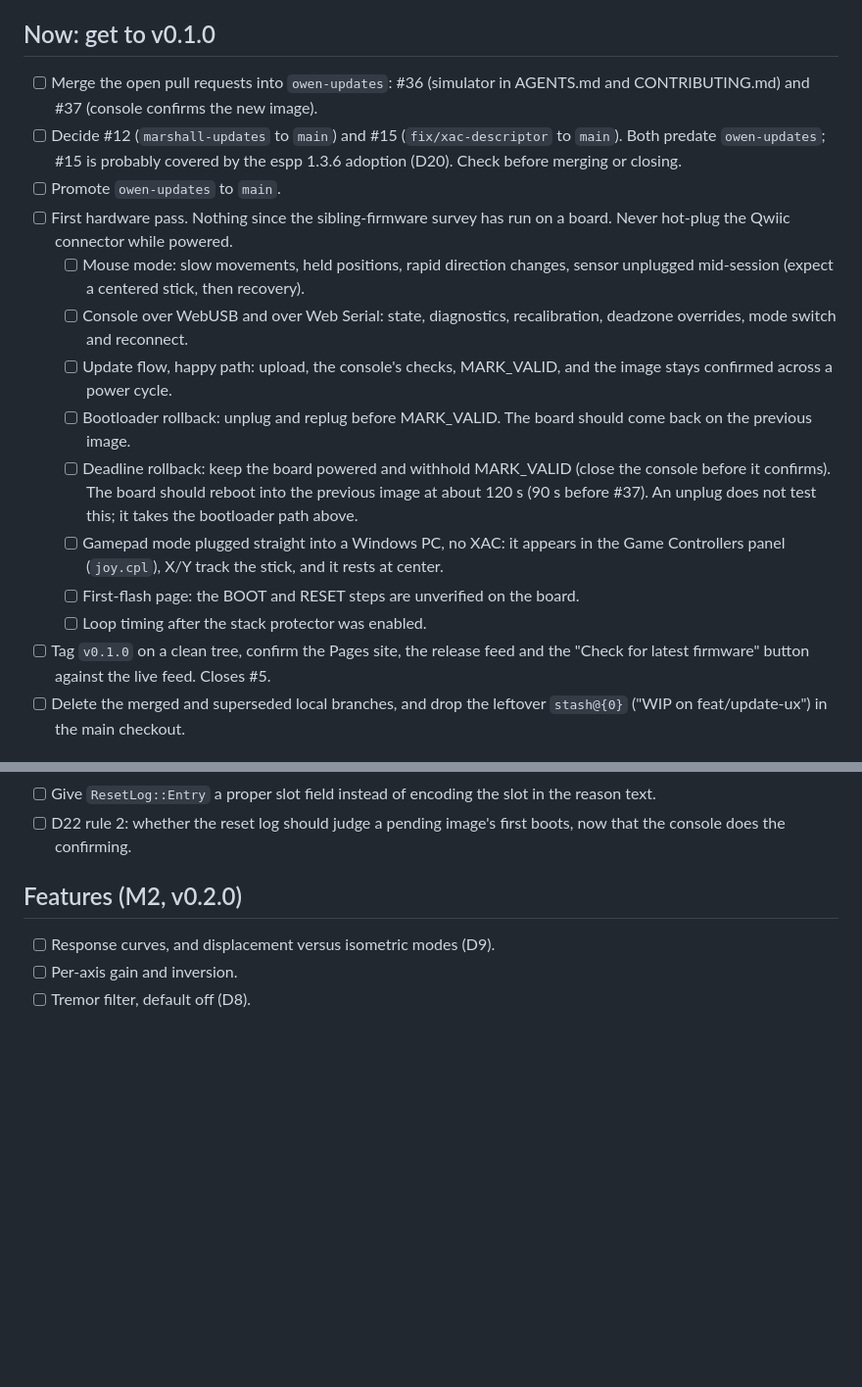
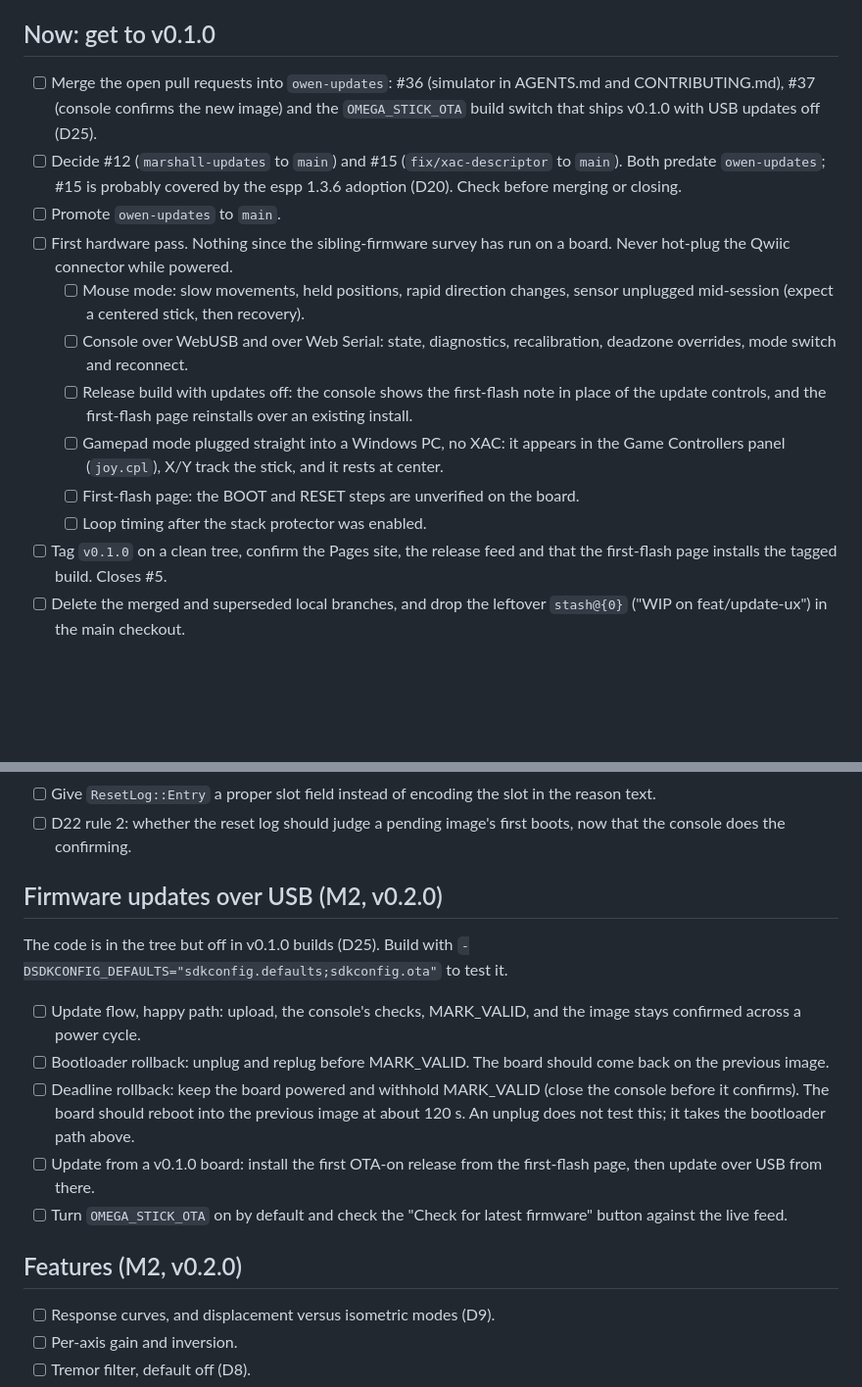
Before and after one commit to ATDev-Inc/omega-stick, a Markdown page: TODO.md, 2 parts joined by grey strips. Shown at 98% size. Drawn GitHub-style; blank space fills up the shorter version.

```diff
--- a/TODO.md
+++ b/TODO.md
@@ -10,7 +10,9 @@ Last reviewed: 2026-10-12.
 ## Now: get to v0.1.0
 
 - [ ] Merge the open pull requests into `owen-updates`: #36 (simulator in
-      AGENTS.md and CONTRIBUTING.md) and #37 (console confirms the new image).
+      AGENTS.md and CONTRIBUTING.md), #37 (console confirms the new image) and
+      the `OMEGA_STICK_OTA` build switch that ships v0.1.0 with USB updates off
+      (D25).
 - [ ] Decide #12 (`marshall-updates` to `main`) and #15 (`fix/xac-descriptor`
       to `main`). Both predate `owen-updates`; #15 is probably covered by the
       espp 1.3.6 adoption (D20). Check before merging or closing.
@@ -21,21 +23,16 @@ Last reviewed: 2026-10-12.
         sensor unplugged mid-session (expect a centered stick, then recovery).
   - [ ] Console over WebUSB and over Web Serial: state, diagnostics,
         recalibration, deadzone overrides, mode switch and reconnect.
-  - [ ] Update flow, happy path: upload, the console's checks, MARK_VALID, and
-        the image stays confirmed across a power cycle.
-  - [ ] Bootloader rollback: unplug and replug before MARK_VALID. The board
-        should come back on the previous image.
-  - [ ] Deadline rollback: keep the board powered and withhold MARK_VALID (close
-        the console before it confirms). The board should reboot into the
-        previous image at about 120 s (90 s before #37). An unplug does not test
-        this; it takes the bootloader path above.
+  - [ ] Release build with updates off: the console shows the first-flash note
+        in place of the update controls, and the first-flash page reinstalls
+        over an existing install.
   - [ ] Gamepad mode plugged straight into a Windows PC, no XAC: it appears in
         the Game Controllers panel (`joy.cpl`), X/Y track the stick, and it
         rests at center.
   - [ ] First-flash page: the BOOT and RESET steps are unverified on the board.
   - [ ] Loop timing after the stack protector was enabled.
 - [ ] Tag `v0.1.0` on a clean tree, confirm the Pages site, the release feed and
-      the "Check for latest firmware" button against the live feed. Closes #5.
+      that the first-flash page installs the tagged build. Closes #5.
 - [ ] Delete the merged and superseded local branches, and drop the leftover
       `stash@{0}` ("WIP on feat/update-ux") in the main checkout.
 
@@ -63,6 +60,24 @@ Last reviewed: 2026-10-12.
       the reason text.
 - [ ] D22 rule 2: whether the reset log should judge a pending image's first
       boots, now that the console does the confirming.
+
+## Firmware updates over USB (M2, v0.2.0)
+
+The code is in the tree but off in v0.1.0 builds (D25). Build with
+`-DSDKCONFIG_DEFAULTS="sdkconfig.defaults;sdkconfig.ota"` to test it.
+
+- [ ] Update flow, happy path: upload, the console's checks, MARK_VALID, and
+      the image stays confirmed across a power cycle.
+- [ ] Bootloader rollback: unplug and replug before MARK_VALID. The board
+      should come back on the previous image.
+- [ ] Deadline rollback: keep the board powered and withhold MARK_VALID (close
+      the console before it confirms). The board should reboot into the
+      previous image at about 120 s. An unplug does not test this; it takes the
+      bootloader path above.
+- [ ] Update from a v0.1.0 board: install the first OTA-on release from the
+      first-flash page, then update over USB from there.
+- [ ] Turn `OMEGA_STICK_OTA` on by default and check the "Check for latest
+      firmware" button against the live feed.
 
 ## Features (M2, v0.2.0)
 
```
Also changed, not shown: other parts of TODO.md (+1 -1 lines), ROADMAP.md (+12 -6 lines).
